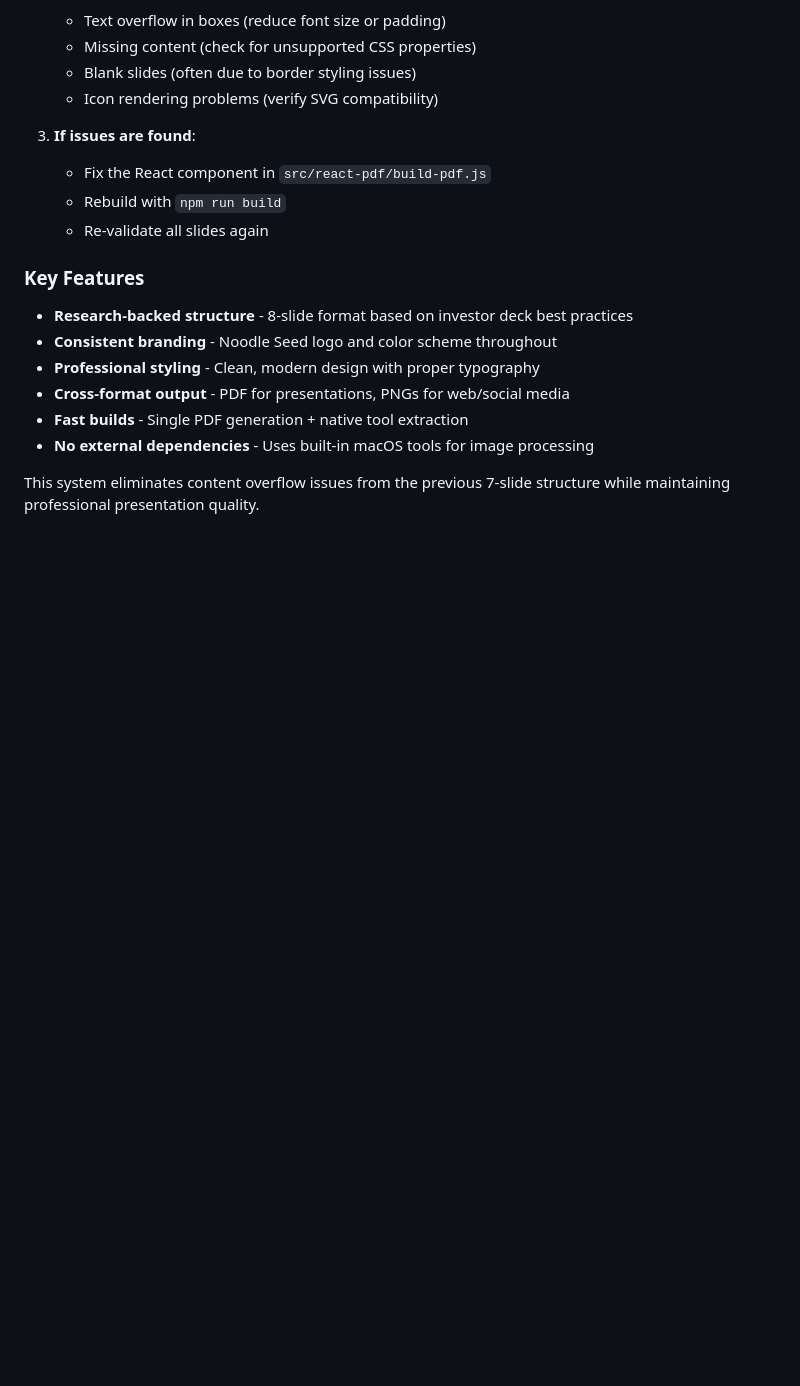
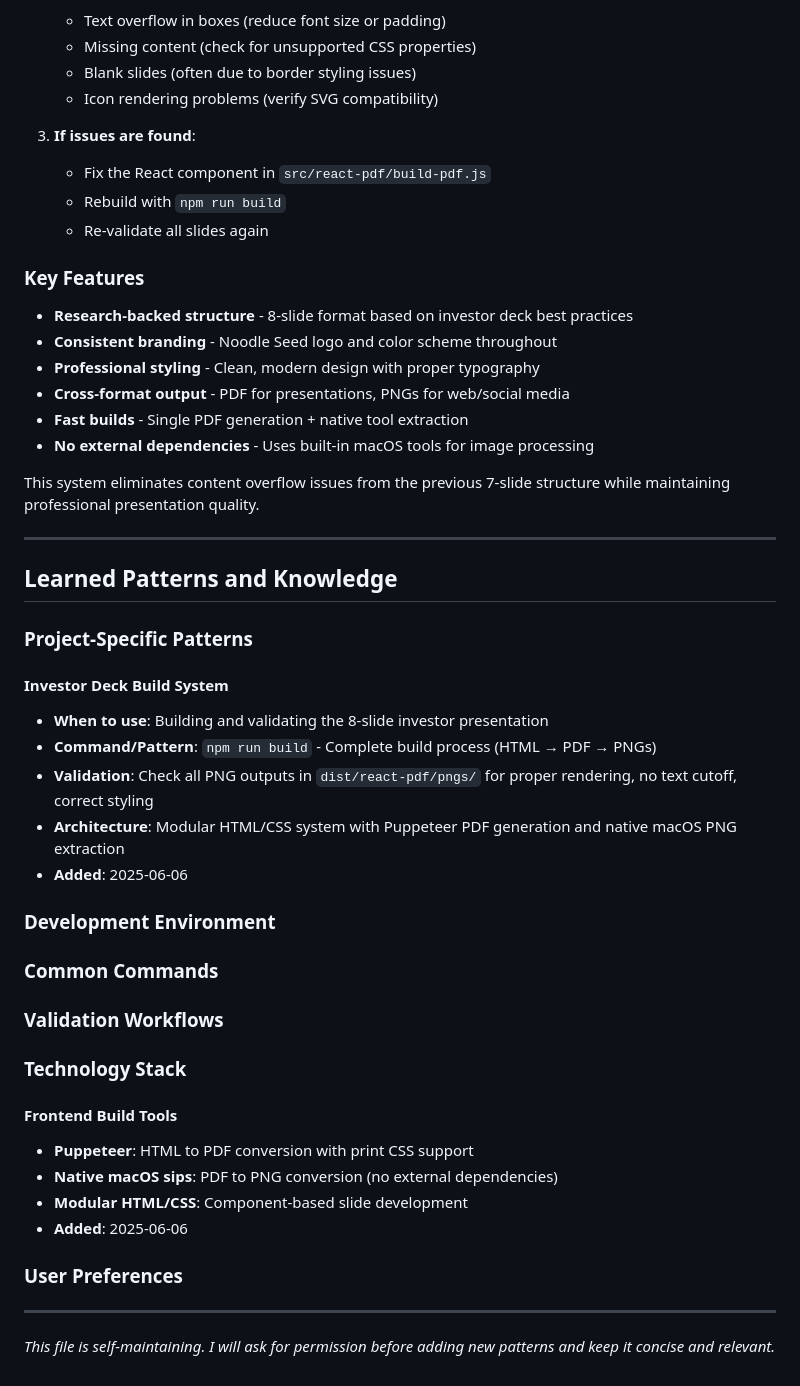
Before and after one commit to NoodleSeed-com/calix-deck, a Markdown page: CLAUDE.md, the part around the change printed below. Rendered like a GitHub page; blank space fills up the shorter version.

```diff
--- a/CLAUDE.md
+++ b/CLAUDE.md
@@ -94,3 +199,37 @@ dist/html/
 - **No external dependencies** - Uses built-in macOS tools for image processing
 
 This system eliminates content overflow issues from the previous 7-slide structure while maintaining professional presentation quality.
+
+---
+
+## Learned Patterns and Knowledge
+
+### Project-Specific Patterns
+#### Investor Deck Build System
+- **When to use**: Building and validating the 8-slide investor presentation
+- **Command/Pattern**: `npm run build` - Complete build process (HTML → PDF → PNGs)
+- **Validation**: Check all PNG outputs in `dist/react-pdf/pngs/` for proper rendering, no text cutoff, correct styling
+- **Architecture**: Modular HTML/CSS system with Puppeteer PDF generation and native macOS PNG extraction
+- **Added**: 2025-06-06
+
+### Development Environment
+<!-- To be updated as commands are learned -->
+
+### Common Commands
+<!-- To be updated as commands are learned -->
+
+### Validation Workflows
+<!-- To be updated as validation patterns are discovered -->
+
+### Technology Stack
+#### Frontend Build Tools
+- **Puppeteer**: HTML to PDF conversion with print CSS support
+- **Native macOS sips**: PDF to PNG conversion (no external dependencies)
+- **Modular HTML/CSS**: Component-based slide development
+- **Added**: 2025-06-06
+
+### User Preferences
+<!-- To be updated as preferences are discovered -->
+
+---
+*This file is self-maintaining. I will ask for permission before adding new patterns and keep it concise and relevant.*
```
Also changed, not shown: other parts of CLAUDE.md (+105 -0 lines).
